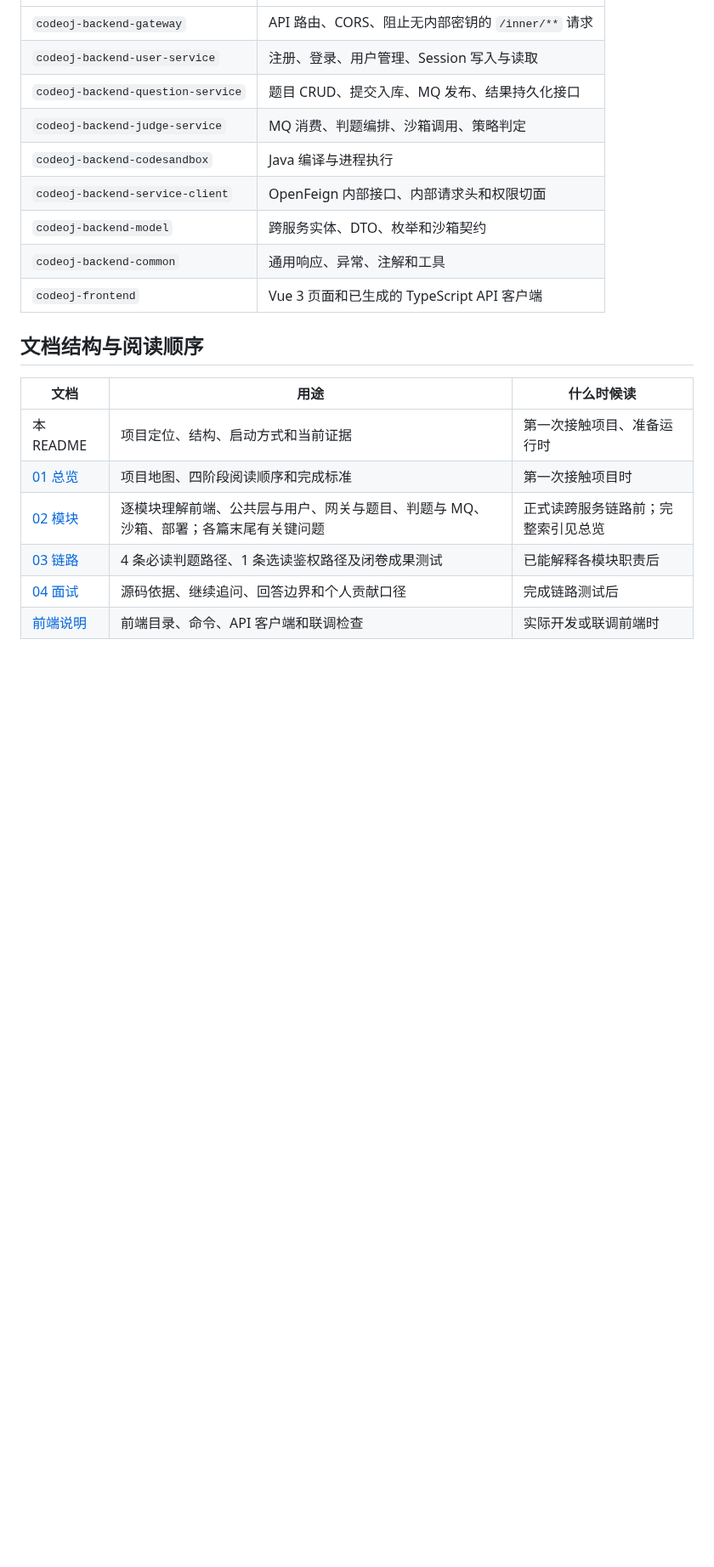
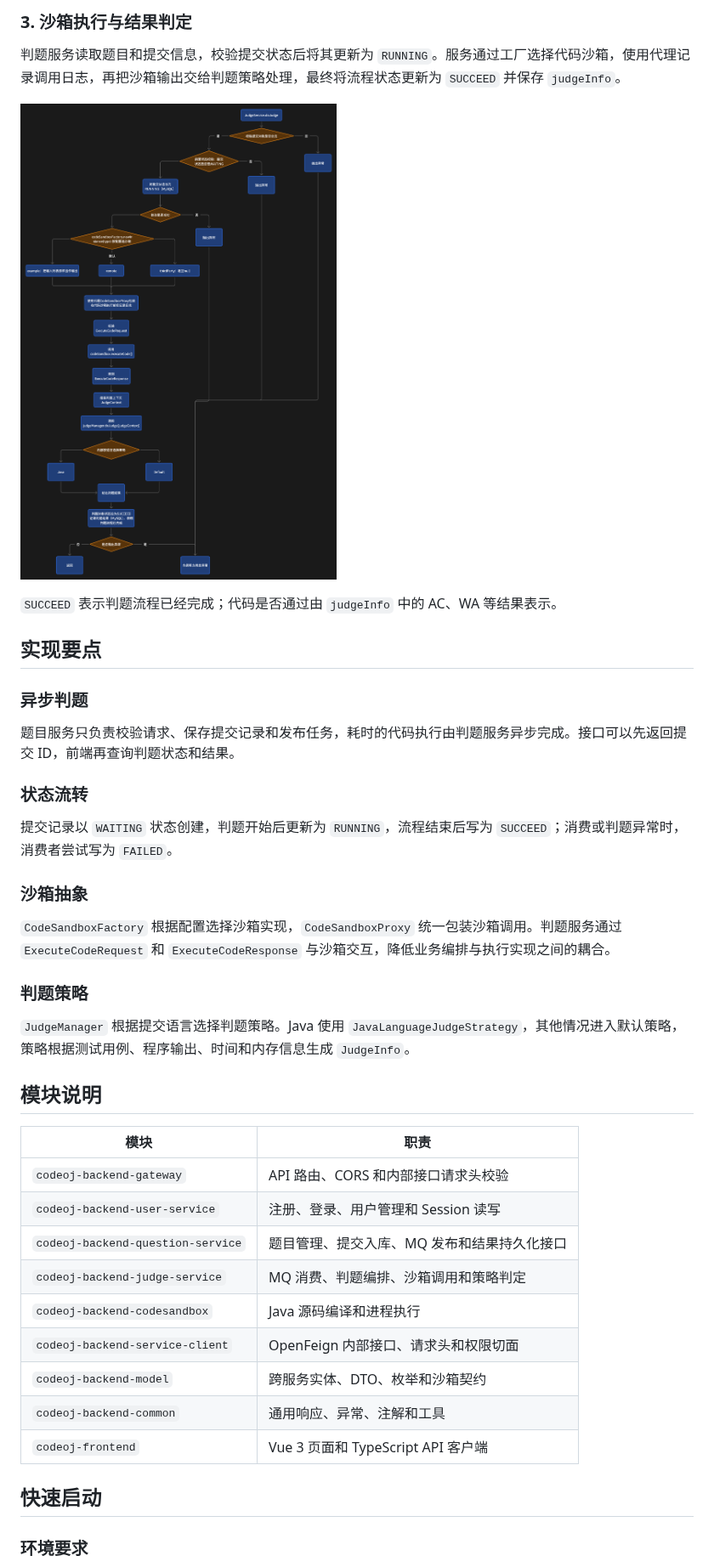
Before and after one commit to BreadLover-ZS/CodeOJ, a Markdown page: README.md, the part around one of its changes. Shown at 85% size. Rendered like a GitHub page; pictures changed too: docs/images/judge-execution-flow.png (added); blank space fills up the shorter version.

Commit message:
docs: 重写 README 并补充判题流程图

```diff
--- a/README.md
+++ b/README.md
@@ -48,22 +79,44 @@ MySQL       用户、题目、提交和判题结果
+### 3. 沙箱执行与结果判定
+
+判题服务读取题目和提交信息，校验提交状态后将其更新为 `RUNNING`。服务通过工厂选择代码沙箱，使用代理记录调用日志，再把沙箱输出交给判题策略处理，最终将流程状态更新为 `SUCCEED` 并保存 `judgeInfo`。
+
+![沙箱执行与结果判定流程](docs/images/judge-execution-flow.png)
+
+`SUCCEED` 表示判题流程已经完成；代码是否通过由 `judgeInfo` 中的 AC、WA 等结果表示。
+
+## 实现要点
+
+### 异步判题
+
+题目服务只负责校验请求、保存提交记录和发布任务，耗时的代码执行由判题服务异步完成。接口可以先返回提交 ID，前端再查询判题状态和结果。
+
+### 状态流转
+
+提交记录以 `WAITING` 状态创建，判题开始后更新为 `RUNNING`，流程结束后写为 `SUCCEED`；消费或判题异常时，消费者尝试写为 `FAILED`。
+
+### 沙箱抽象
+
+`CodeSandboxFactory` 根据配置选择沙箱实现，`CodeSandboxProxy` 统一包装沙箱调用。判题服务通过 `ExecuteCodeRequest` 和 `ExecuteCodeResponse` 与沙箱交互，降低业务编排与执行实现之间的耦合。
+
+### 判题策略
+
+`JudgeManager` 根据提交语言选择判题策略。Java 使用 `JavaLanguageJudgeStrategy`，其他情况进入默认策略，策略根据测试用例、程序输出、时间和内存信息生成 `JudgeInfo`。
+
+## 模块说明
+
+| 模块 | 职责 |
 |---|---|
-| `codeoj-backend-gateway` | API 路由、CORS、阻止无内部密钥的 `/inner/**` 请求 |
-| `codeoj-backend-user-service` | 注册、登录、用户管理、Session 写入与读取 |
-| `codeoj-backend-question-service` | 题目 CRUD、提交入库、MQ 发布、结果持久化接口 |
-| `codeoj-backend-judge-service` | MQ 消费、判题编排、沙箱调用、策略判定 |
-| `codeoj-backend-codesandbox` | Java 编译与进程执行 |
-| `codeoj-backend-service-client` | OpenFeign 内部接口、内部请求头和权限切面 |
+| `codeoj-backend-gateway` | API 路由、CORS 和内部接口请求头校验 |
+| `codeoj-backend-user-service` | 注册、登录、用户管理和 Session 读写 |
+| `codeoj-backend-question-service` | 题目管理、提交入库、MQ 发布和结果持久化接口 |
+| `codeoj-backend-judge-service` | MQ 消费、判题编排、沙箱调用和策略判定 |
+| `codeoj-backend-codesandbox` | Java 源码编译和进程执行 |
+| `codeoj-backend-service-client` | OpenFeign 内部接口、请求头和权限切面 |
 | `codeoj-backend-model` | 跨服务实体、DTO、枚举和沙箱契约 |
 | `codeoj-backend-common` | 通用响应、异常、注解和工具 |
-| `codeoj-frontend` | Vue 3 页面和已生成的 TypeScript API 客户端 |
+| `codeoj-frontend` | Vue 3 页面和 TypeScript API 客户端 |
 
-## 文档结构与阅读顺序
+## 快速启动
 
-| 文档 | 用途 | 什么时候读 |
-|---|---|---|
-| 本 README | 项目定位、结构、启动方式和当前证据 | 第一次接触项目、准备运行时 |
-| [01 总览](docs/learning/01-总览.md) | 项目地图、四阶段阅读顺序和完成标准 | 第一次接触项目时 |
-| [02 模块](docs/learning/02-模块/02-公共层与用户服务.md) | 逐模块理解前端、公共层与用户、网关与题目、判题与 MQ、沙箱、部署；各篇末尾有关键问题 | 正式读跨服务链路前；完整索引见总览 |
-| [03 链路](docs/learning/03-链路.md) | 4 条必读判题路径、1 条选读鉴权路径及闭卷成果测试 | 已能解释各模块职责后 |
-| [04 面试](docs/learning/04-面试.md) | 源码依据、继续追问、回答边界和个人贡献口径 | 完成链路测试后 |
-| [前端说明](codeoj-frontend/README.md) | 前端目录、命令、API 客户端和联调检查 | 实际开发或联调前端时 |
+### 环境要求
 
```
Also changed, not shown: other parts of README.md (+86 -119 lines), docs/images/message-consume-flow.png (added), docs/images/question-submit-flow.png (added).
